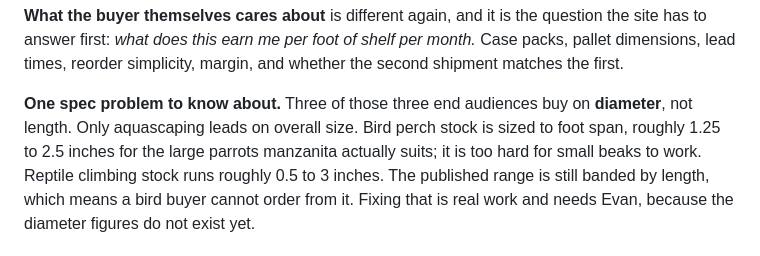
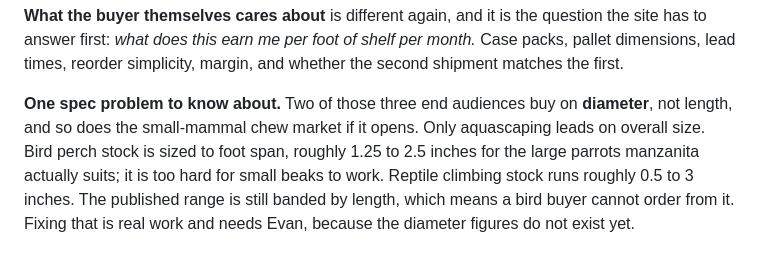
Before and after one commit to unitree-space-captain/uniquemanzanita-site, a Markdown page: AGENTS.md, the part around the change. Drawn GitHub-style.

Commit message:
Correct a miscount: two of three, not three of three
Aquascapers buy on the envelope. Reptile keepers and aviculturists buy on
diameter. The chew market would too, if it opens.

Co-Authored-By: Claude Opus 5 <noreply@anthropic.com>

```diff
--- a/AGENTS.md
+++ b/AGENTS.md
@@ -109,8 +109,8 @@ question the site has to answer first: *what does this earn me per foot of
 shelf per month.* Case packs, pallet dimensions, lead times, reorder
 simplicity, margin, and whether the second shipment matches the first.
 
-**One spec problem to know about.** Three of those three end audiences buy on
-**diameter**, not length. Only aquascaping leads on overall size. Bird perch
+**One spec problem to know about.** Two of those three end audiences buy on
+**diameter**, not length, and so does the small-mammal chew market if it opens. Only aquascaping leads on overall size. Bird perch
 stock is sized to foot span, roughly 1.25 to 2.5 inches for the large parrots
 manzanita actually suits; it is too hard for small beaks to work. Reptile
 climbing stock runs roughly 0.5 to 3 inches. The published range is still
```
